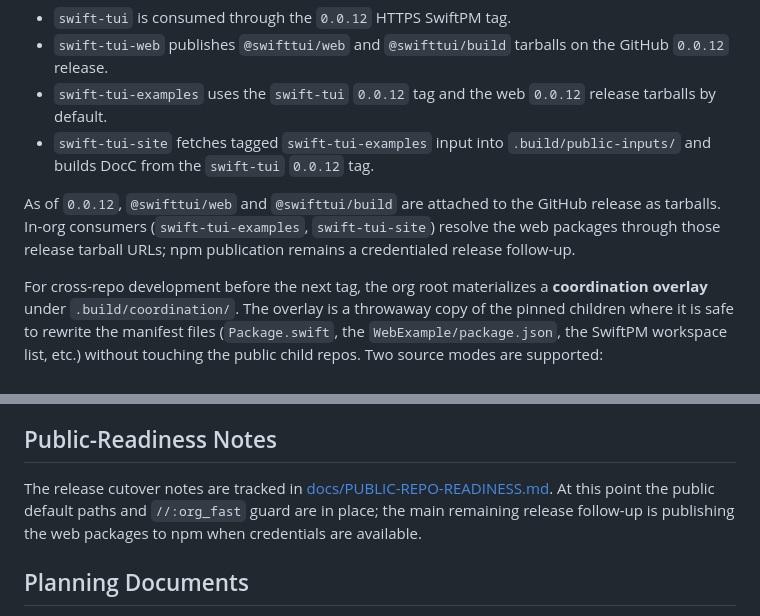
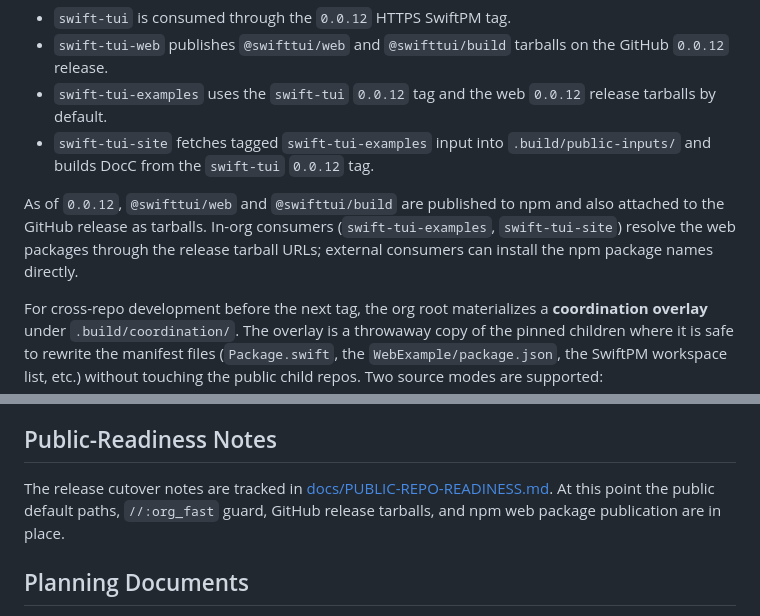
Before and after one commit to SwiftTUI/swift-tui-org, a Markdown page: README.md, 2 parts joined by grey strips. GitHub-like rendering.

Commit message:
Mark 0.0.12 npm publication complete

```diff
--- a/README.md
+++ b/README.md
@@ -60,10 +60,11 @@ now resolve through public release artifacts:
 - `swift-tui-site` fetches tagged `swift-tui-examples` input into
   `.build/public-inputs/` and builds DocC from the `swift-tui` `0.0.12` tag.
 
-As of `0.0.12`, `@swifttui/web` and `@swifttui/build` are attached to the
-GitHub release as tarballs. In-org consumers (`swift-tui-examples`,
-`swift-tui-site`) resolve the web packages through those release tarball URLs;
-npm publication remains a credentialed release follow-up.
+As of `0.0.12`, `@swifttui/web` and `@swifttui/build` are published to npm and
+also attached to the GitHub release as tarballs. In-org consumers
+(`swift-tui-examples`, `swift-tui-site`) resolve the web packages through the
+release tarball URLs; external consumers can install the npm package names
+directly.
 
 For cross-repo development before the next tag, the org root materializes a
 **coordination overlay** under `.build/coordination/`. The overlay is a
@@ -102,9 +103,8 @@ override path, troubleshooting) is in
 
 The release cutover notes are tracked in
 [docs/PUBLIC-REPO-READINESS.md](docs/PUBLIC-REPO-READINESS.md). At this point
-the public default paths and `//:org_fast` guard are in place; the main remaining
-release follow-up is publishing the web packages to npm when credentials are
-available.
+the public default paths, `//:org_fast` guard, GitHub release tarballs, and npm
+web package publication are in place.
 
 ## Planning Documents
 
```
